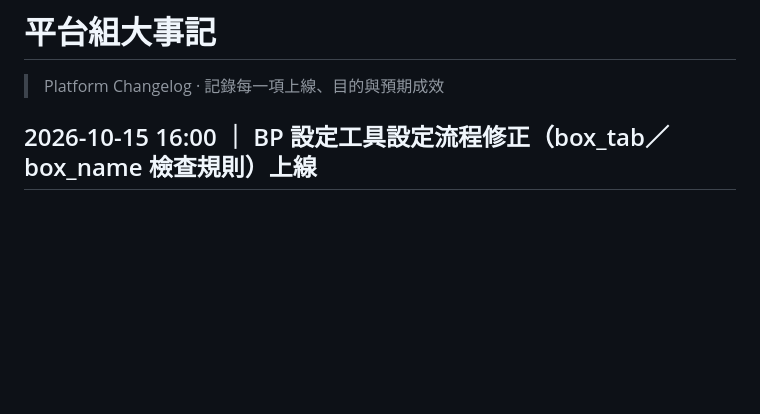
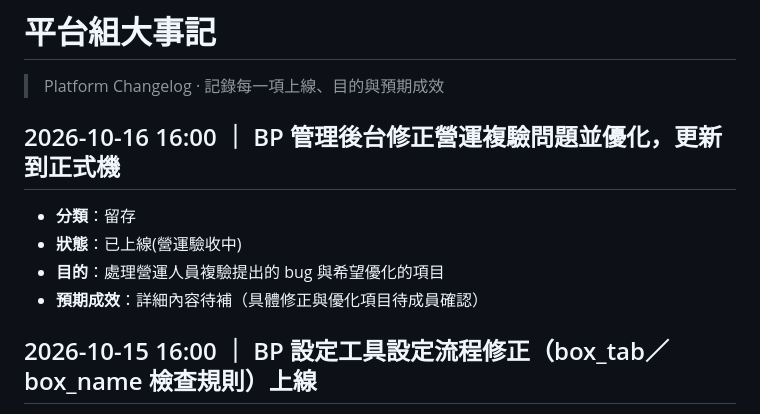
Before and after one commit to romeosai/platform-changelog, a Markdown page: platform-changelog.md, the part around the change. Rendered like a GitHub page; blank space fills up the shorter version.

Commit message:
大事記：新增 10/16 BP 管理後台修正營運複驗問題並優化上線（驗收中）
Co-Authored-By: Claude Sonnet 5.5 <noreply@anthropic.com>

```diff
--- a/platform-changelog.md
+++ b/platform-changelog.md
@@ -1,6 +1,13 @@
 # 平台組大事記
 
 > Platform Changelog · 記錄每一項上線、目的與預期成效
+
+## 2026-10-16 16:00 ｜ BP 管理後台修正營運複驗問題並優化，更新到正式機
+
+- **分類**：留存
+- **狀態**：已上線(營運驗收中)
+- **目的**：處理營運人員複驗提出的 bug 與希望優化的項目
+- **預期成效**：詳細內容待補（具體修正與優化項目待成員確認）
 
 ## 2026-10-15 16:00 ｜ BP 設定工具設定流程修正（box_tab／box_name 檢查規則）上線
 
```
